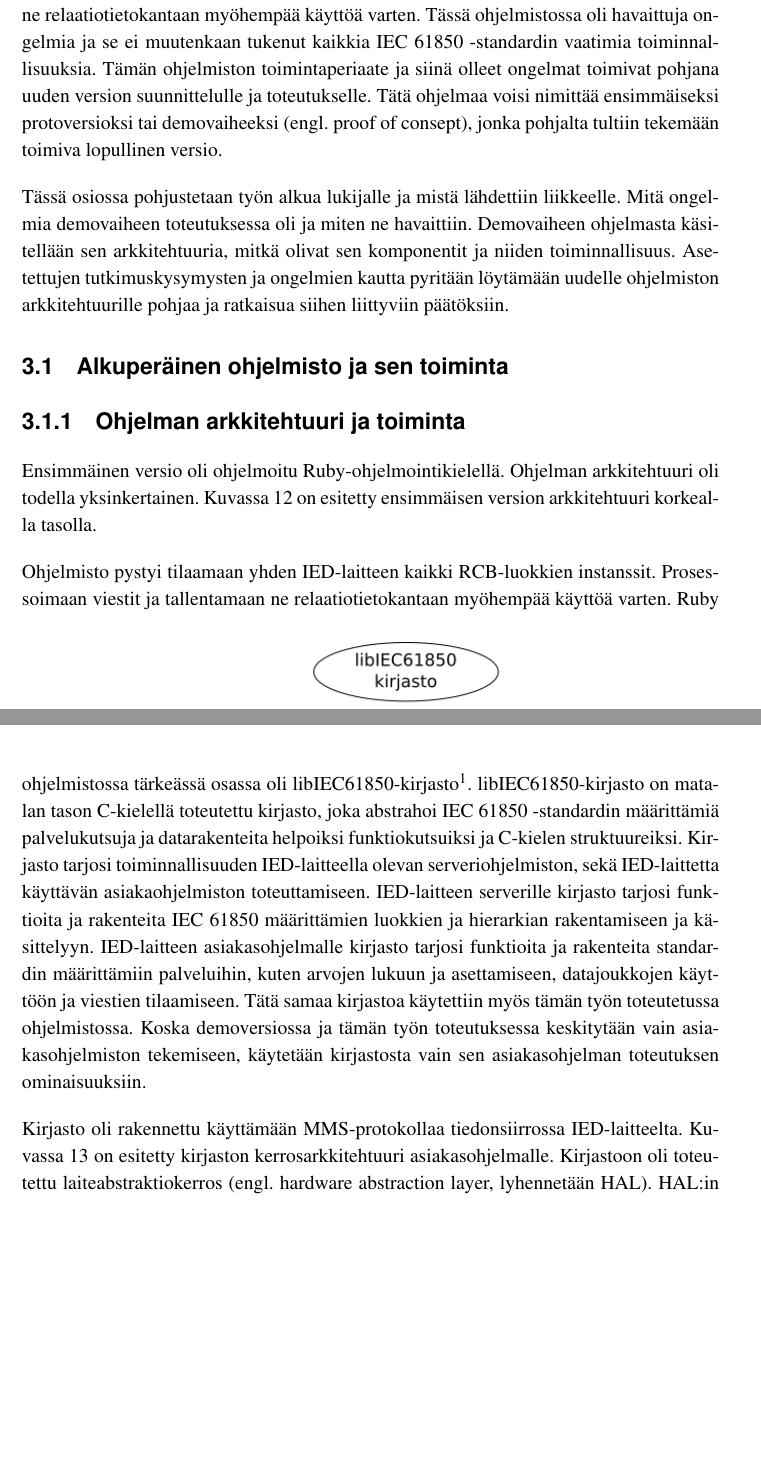
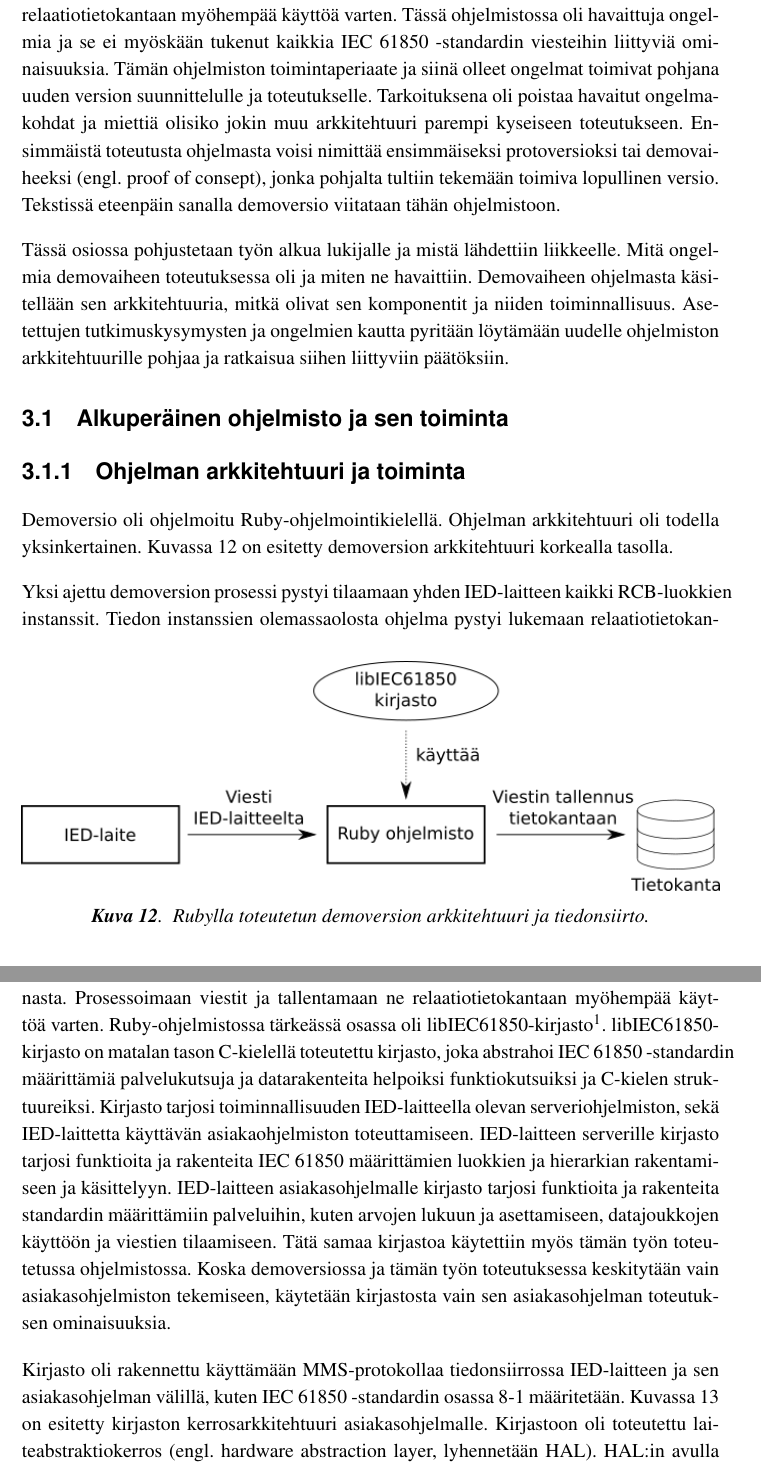
Before and after one commit to Kazhuu/tut_master_thesis, a LaTeX thesis (main.tex, which reads alkutilanne.tex): two parts of pages 37 and 38 of 49, joined at a grey line, cut so that both start at the same text, the shorter picture padded with empty space. Compiled offline with pdfLaTeX.

Commit message:
starting point text typos

```diff
--- a/alkutilanne.tex
+++ b/alkutilanne.tex
@@ -1,6 +1,6 @@
 \chapter{Projektin lähtökohdat}
 \label{ch:projektin-lähtökohdat}
-Ennen tämän työn aloittamista yrityksessä oli jo kehitetty ensimmäinen versio ohjelmasta, joka kykeni tilaamaan viestejä IED-laitteelta. Prosessoimaan viestit ja tallentamaan ne relaatiotietokantaan myöhempää käyttöä varten. Tässä ohjelmistossa oli havaittuja ongelmia ja se ei muutenkaan tukenut kaikkia IEC 61850 -standardin vaatimia toiminnallisuuksia. Tämän ohjelmiston toimintaperiaate ja siinä olleet ongelmat toimivat pohjana uuden version suunnittelulle ja toteutukselle. Tätä ohjelmaa voisi nimittää ensimmäiseksi protoversioksi tai demovaiheeksi (engl. proof of consept), jonka pohjalta tultiin tekemään toimiva lopullinen versio.
+Ennen tämän työn aloittamista yrityksessä oli jo kehitetty ensimmäinen versio ohjelmasta, joka kykeni tilaamaan viestejä IED-laitteelta. Prosessoimaan viestit ja tallentamaan ne relaatiotietokantaan myöhempää käyttöä varten. Tässä ohjelmistossa oli havaittuja ongelmia ja se ei myöskään tukenut kaikkia IEC 61850 -standardin viesteihin liittyviä ominaisuuksia. Tämän ohjelmiston toimintaperiaate ja siinä olleet ongelmat toimivat pohjana uuden version suunnittelulle ja toteutukselle. Tarkoituksena oli poistaa havaitut ongelmakohdat ja miettiä olisiko jokin muu arkkitehtuuri parempi kyseiseen toteutukseen. Ensimmäistä toteutusta ohjelmasta voisi nimittää ensimmäiseksi protoversioksi tai demovaiheeksi (engl. proof of consept), jonka pohjalta tultiin tekemään toimiva lopullinen versio. Tekstissä eteenpäin sanalla demoversio viitataan tähän ohjelmistoon.
 
 Tässä osiossa pohjustetaan työn alkua lukijalle ja mistä lähdettiin liikkeelle. Mitä ongelmia demovaiheen toteutuksessa oli ja miten ne havaittiin. Demovaiheen ohjelmasta käsitellään sen arkkitehtuuria, mitkä olivat sen komponentit ja niiden toiminnallisuus. Asetettujen tutkimuskysymysten ja ongelmien kautta pyritään löytämään uudelle ohjelmiston arkkitehtuurille pohjaa ja ratkaisua siihen liittyviin päätöksiin.
 
@@ -9,17 +9,17 @@ Tässä osiossa pohjustetaan työn alkua lukijalle ja mistä lähdettiin liikkee
 
 
 \subsection{Ohjelman arkkitehtuuri ja toiminta}
-Ensimmäinen versio oli ohjelmoitu Ruby-ohjelmointikielellä. Ohjelman arkkitehtuuri oli todella yksinkertainen. Kuvassa \ref{fig:demo-architecture} on esitetty ensimmäisen version arkkitehtuuri korkealla tasolla.
+Demoversio oli ohjelmoitu Ruby-ohjelmointikielellä. Ohjelman arkkitehtuuri oli todella yksinkertainen. Kuvassa \ref{fig:demo-architecture} on esitetty demoversion arkkitehtuuri korkealla tasolla.
 
 \begin{figure}
 	\includegraphics[width=1\textwidth]{pictures/demo-architecture.png}
-	\caption{Protoversion arkkitehtuuri ja toiminta.}
+	\caption{Rubylla toteutetun demoversion arkkitehtuuri ja tiedonsiirto.}
 	\label{fig:demo-architecture}
 \end{figure}
 
-Ohjelmisto pystyi tilaamaan yhden IED-laitteen kaikki RCB-luokkien instanssit. Prosessoimaan viestit ja tallentamaan ne relaatiotietokantaan myöhempää käyttöä varten. Ruby ohjelmistossa tärkeässä osassa oli libIEC61850-kirjasto\footnote{\url{http://libiec61850.com}}. libIEC61850-kirjasto on matalan tason C-kielellä toteutettu kirjasto, joka abstrahoi IEC 61850 -standardin määrittämiä palvelukutsuja ja datarakenteita helpoiksi funktiokutsuiksi ja C-kielen struktuureiksi. Kirjasto tarjosi toiminnallisuuden IED-laitteella olevan serveriohjelmiston, sekä IED-laittetta käyttävän asiakaohjelmiston toteuttamiseen. IED-laitteen serverille kirjasto tarjosi funktioita ja rakenteita IEC 61850 määrittämien luokkien ja hierarkian rakentamiseen ja käsittelyyn. IED-laitteen asiakasohjelmalle kirjasto tarjosi funktioita ja rakenteita standardin määrittämiin palveluihin, kuten arvojen lukuun ja asettamiseen, datajoukkojen käyttöön ja viestien tilaamiseen. Tätä samaa kirjastoa käytettiin myös tämän työn toteutetussa ohjelmistossa. Koska demoversiossa ja tämän työn toteutuksessa keskitytään vain asiakasohjelmiston tekemiseen, käytetään kirjastosta vain sen asiakasohjelman toteutuksen ominaisuuksiin.
+Yksi ajettu demoversion prosessi pystyi tilaamaan yhden IED-laitteen kaikki RCB-luokkien instanssit. Tiedon instanssien olemassaolosta ohjelma pystyi lukemaan relaatiotietokannasta. Prosessoimaan viestit ja tallentamaan ne relaatiotietokantaan myöhempää käyttöä varten. Ruby-ohjelmistossa tärkeässä osassa oli libIEC61850-kirjasto\footnote{\url{http://libiec61850.com}}. libIEC61850-kirjasto on matalan tason C-kielellä toteutettu kirjasto, joka abstrahoi IEC 61850 -standardin määrittämiä palvelukutsuja ja datarakenteita helpoiksi funktiokutsuiksi ja C-kielen struktuureiksi. Kirjasto tarjosi toiminnallisuuden IED-laitteella olevan serveriohjelmiston, sekä IED-laittetta käyttävän asiakaohjelmiston toteuttamiseen. IED-laitteen serverille kirjasto tarjosi funktioita ja rakenteita IEC 61850 määrittämien luokkien ja hierarkian rakentamiseen ja käsittelyyn. IED-laitteen asiakasohjelmalle kirjasto tarjosi funktioita ja rakenteita standardin määrittämiin palveluihin, kuten arvojen lukuun ja asettamiseen, datajoukkojen käyttöön ja viestien tilaamiseen. Tätä samaa kirjastoa käytettiin myös tämän työn toteutetussa ohjelmistossa. Koska demoversiossa ja tämän työn toteutuksessa keskitytään vain asiakasohjelmiston tekemiseen, käytetään kirjastosta vain sen asiakasohjelman toteutuksen ominaisuuksia.
 
-Kirjasto oli rakennettu käyttämään MMS-protokollaa tiedonsiirrossa IED-laitteelta. Kuvassa \ref{fig:libiec61850-layer-architecture} on esitetty kirjaston kerrosarkkitehtuuri asiakasohjelmalle. Kirjastoon oli toteutettu laiteabstraktiokerros (engl. hardware abstraction layer, lyhennetään HAL). HAL:in avulla kirjasto voi toimia monella eri alustalla, ja käyttäjä voi tarvittaessa toteuttaa oman HAL-implementaation. Demoversiota ajettiin kirjaston tarjoamalla Linux-käyttöjärjestelmän HALilla. Kuvassa \ref{fig:libiec61850-layer-architecture} on punaisella merkitty laatikot, jotka kirjaston käyttäjä voi ohjelmoida, keltaisella kirjaston uudelleenkäytettävät MMS-protokollan osuudet ja sinisellä IEC 61850 -standardin osuudet. Kuvaan on merkitty vihreällä demoversioon toteutetut osuudet, eli Ruby-kielelle liitos C-kieleen ja tämän päälle Rubylla ohjelmoitu demo.
+Kirjasto oli rakennettu käyttämään MMS-protokollaa tiedonsiirrossa IED-laitteen ja sen asiakasohjelman välillä, kuten IEC 61850 -standardin osassa 8-1 määritetään. Kuvassa \ref{fig:libiec61850-layer-architecture} on esitetty kirjaston kerrosarkkitehtuuri asiakasohjelmalle. Kirjastoon oli toteutettu laiteabstraktiokerros (engl. hardware abstraction layer, lyhennetään HAL). HAL:in avulla kirjasto voi toimia monella eri laitealustalla, ja käyttäjä voi tarvittaessa lisätä oman HAL-implementaation. Demoversiota ajettiin Linux-käyttöjärjestelmällä, joten kirjastosta käytettiin olemassa olevaa Linux HAL toteutusta. Kuvassa \ref{fig:libiec61850-layer-architecture} on punaisella merkitty laatikot, jotka kirjaston käyttäjä voi tarjota, keltaisella kirjaston uudelleenkäytettävät MMS-protokollan osuudet ja sinisellä IEC 61850 -standardin toteuttavat osuudet. Kuvaan on merkitty vihreällä demoversioon toteutetut osuudet, eli Ruby-kielelle liitos C-kieleen ja tämän päälle Rubylla ohjelmoitu demo.
 
 \begin{figure}
 	\includegraphics[width=1\textwidth]{pictures/libiec61850-layer-architecture.png}
```
Also changed, not shown: main.pdf, pictures/demo-architecture.png, pictures/demo-architecture.svg.
